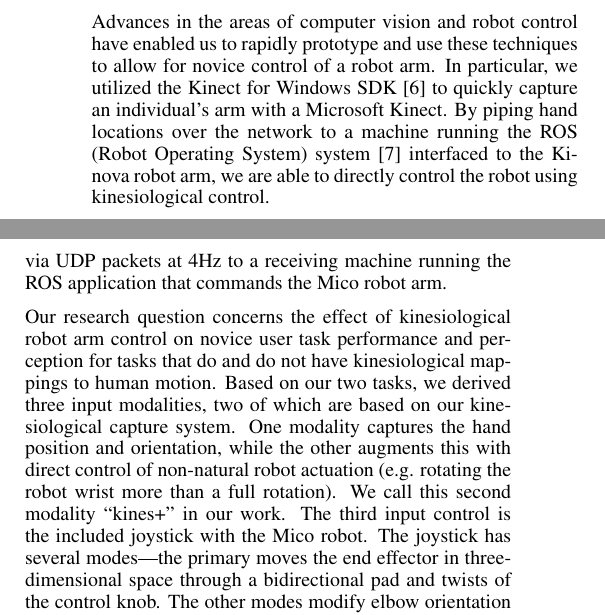
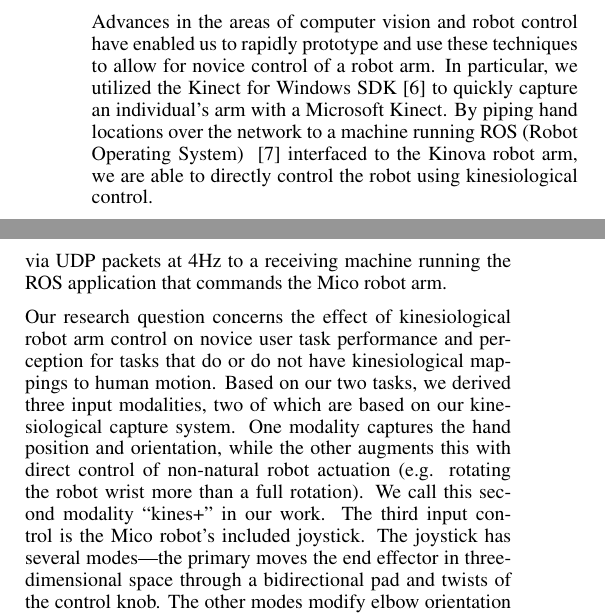
Before and after one commit to caomw/cs770-project, a LaTeX document (Report/robot-control.tex): two parts of the columns of page 2 of 4, joined at a grey line, cut so that both start at the same text. Compiled offline with pdfLaTeX.

Commit message:
report updates

```diff
--- a/Report/robot-control.tex
+++ b/Report/robot-control.tex
@@ -114,7 +114,7 @@ In the implementation of our work, we have developed a system that uses computer
 
 \section{Background}
 
-Advances in the areas of computer vision and robot control have enabled us to rapidly prototype and use these techniques to allow for novice control of a robot arm.  In particular, we utilized the Kinect for Windows SDK~\cite{Kinect} to quickly capture an individual's arm with a Microsoft Kinect.  By piping hand locations over the network to a machine running the ROS (Robot Operating System) system~\cite{ROS} interfaced to the Kinova robot arm, we are able to directly control the robot using kinesiological control.
+Advances in the areas of computer vision and robot control have enabled us to rapidly prototype and use these techniques to allow for novice control of a robot arm.  In particular, we utilized the Kinect for Windows SDK~\cite{Kinect} to quickly capture an individual's arm with a Microsoft Kinect.  By piping hand locations over the network to a machine running ROS (Robot Operating System) ~\cite{ROS} interfaced to the Kinova robot arm, we are able to directly control the robot using kinesiological control.
 
 Several prior studies have looked at how remote control of robots can assist in manufacturing and human-robot collaboration tasks. Our work context follows a long line of research in bilateral teleoperation (see Hokayem and Spong for a wide-spanning survey~\cite{hokayem2006bilateral}), which concerns issues of stability and telepresence.  Critically, the two-way feedback mechanisms between the human operator and the robotic analog needs to be such to minimize perceptible latency in the connection, and also provide enough feedback to judge and adapt input.  Park \emph{et al.}~\cite{park2003robust} represents some early work in teleoperation to help smooth error in input to the robot's output trajectory.
 % The authors use differing stiffnesses of objects that the robot interacts with to vary how the robot communicates with the controller, and represents an advancement in bilateral teleoperation.
@@ -130,8 +130,8 @@ Our study involved different control methods of a Kinova Mico arm, while looking
 % In order to enable capture of participants arm motion to manipulate the robot arm, w
-We use the Kinect to capture the position of the participants right hand in three-dimensional space, and use a VML data glove to capture fine-grained hand orientation.  The participant has the ability to use their off-hand to change the gripper state on the robot arm---a closed fist and an open palm close and open the gripper, respectively.  Input is captured on a first machine and passes along hand position, orientation, and gripper state via UDP packets at 4Hz to a receiving machine running the ROS application that commands the Mico robot arm.
+We use the Kinect to capture the position of the participant's right hand in three-dimensional space, and use a VML data glove to capture fine-grained hand orientation.  The participant has the ability to use their off-hand to change the gripper state on the robot arm---a closed fist and an open palm close and open the gripper, respectively.  Input is captured on one machine and passes along hand position, orientation, and gripper state via UDP packets at 4Hz to a receiving machine running the ROS application that commands the Mico robot arm.
 % Figure~\ref{fig:demo} shows an example setup of an experimental trial.
 
-Our research question concerns the effect of kinesiological robot arm control on novice user task performance and perception for tasks that do and do not have kinesiological mappings to human motion.  Based on our two tasks, we derived three input modalities, two of which are based on our kinesiological capture system.  One modality captures the hand position and orientation, while the other augments this with direct control of non-natural robot actuation (e.g. rotating the robot wrist more than a full rotation).  We call this second modality ``kines+'' in our work. The third input control is the included joystick with the Mico robot.  The joystick has several modes---the primary moves the end effector in three-dimensional space through a bidirectional pad and twists of the control knob.  The other modes modify elbow orientation or wrist orientation and hand gripping.
+Our research question concerns the effect of kinesiological robot arm control on novice user task performance and perception for tasks that do or do not have kinesiological mappings to human motion.  Based on our two tasks, we derived three input modalities, two of which are based on our kinesiological capture system.  One modality captures the hand position and orientation, while the other augments this with direct control of non-natural robot actuation (e.g. rotating the robot wrist more than a full rotation).  We call this second modality ``kines+'' in our work. The third input control is the Mico robot's included joystick.  The joystick has several modes---the primary moves the end effector in three-dimensional space through a bidirectional pad and twists of the control knob.  The other modes modify elbow orientation or wrist orientation and hand gripping.
 
 \subsection{Study Design}
 
```
Also changed, not shown: Report/robot-control.pdf, Report/robot-control.tex (10 more changed lines).
